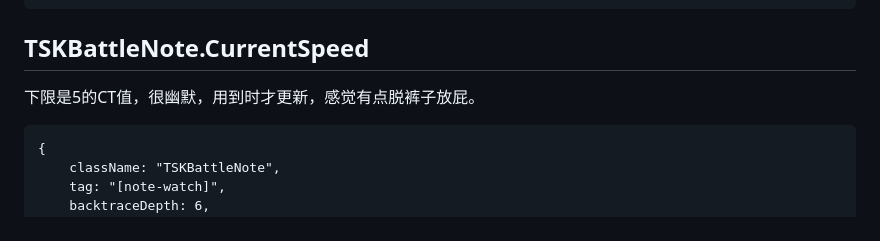
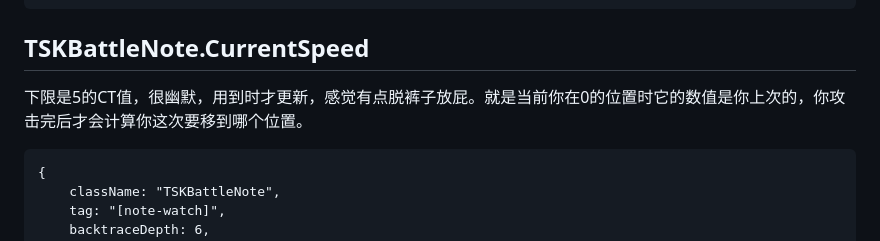
Before and after one commit to xxfttkx/TSKBattleLog, a Markdown page: notes/archive.md, the part around the change. Drawn GitHub-style.

Commit message:
chore: update archive

````diff
--- a/notes/archive.md
+++ b/notes/archive.md
@@ -234,7 +234,7 @@ normal attack，现在从 CaluculationNormalDamage 中记录
 ```
 
 ## TSKBattleNote.CurrentSpeed
-下限是5的CT值，很幽默，用到时才更新，感觉有点脱裤子放屁。
+下限是5的CT值，很幽默，用到时才更新，感觉有点脱裤子放屁。就是当前你在0的位置时它的数值是你上次的，你攻击完后才会计算你这次要移到哪个位置。
 ```
 {
     className: "TSKBattleNote",
````
